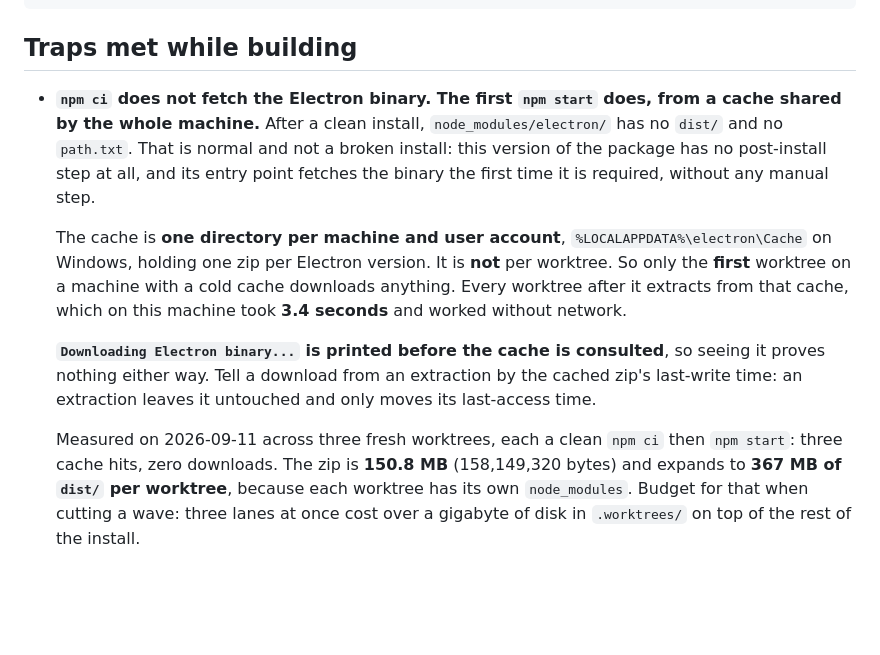
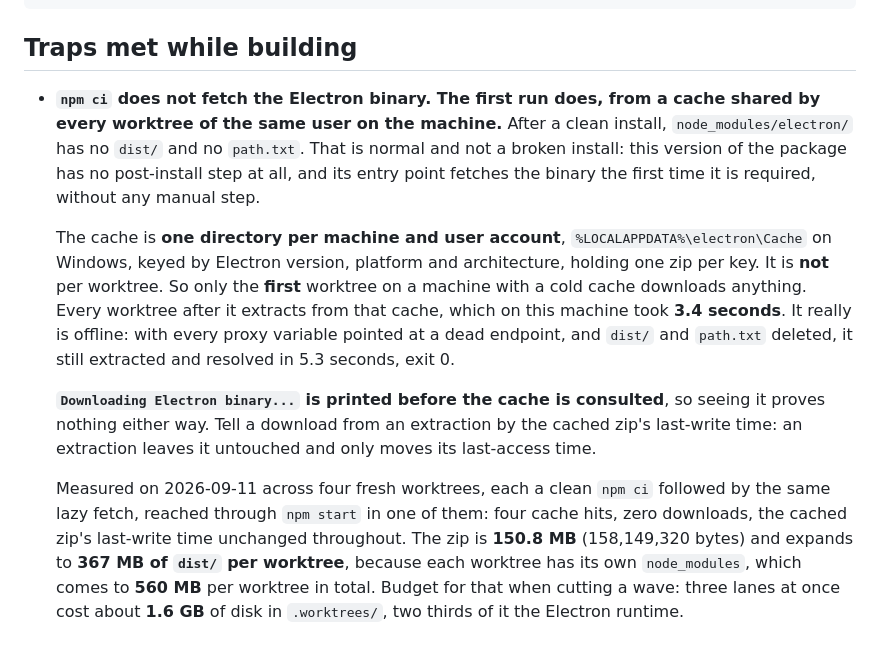
Before and after one commit to paulo-raoni/git-graphical-standalone, a Markdown page: docs/SETUP.md, the part around the change. GitHub-like rendering; blank space fills up the shorter version.

Commit message:
docs(plan): move the commit store into S02, and tighten the setup note
Wave 1 passed review. Two changes before wave 2 is cut.

The columnar commit store moves from S04 into S02, and S04 becomes the
lane layout engine alone. The reason is what S02 is for: it lands ten
gates, and a mutation gate with no mutant, a coverage threshold over no
test and a benchmark with nothing to measure are gates that have never
been seen red, which section 7 refuses as evidence. The store is the
first pure module that exists to be measured, it is what both other
lanes of wave 3 consume, and it is where the 96-byte budget is proved.
It also keeps wave 3 file-disjoint: the parser writes through the
store's builder, the layout reads through its accessors, and neither
lane owns it.

The Electron cache note takes the three tightenings the review offered
as judgements rather than findings: the cache is keyed by version,
platform and architecture; the opening sentence now says what its own
body says, that the cache is shared per user and machine rather than
by the whole machine; and it states what was actually run, four
worktrees reaching the same lazy fetch with one of them through npm
start. It also records that offline was measured rather than inferred,
with every proxy variable pointed at a dead endpoint, and gives the
whole per-worktree install cost of 560 MB, since that and not the
runtime alone is what a three-lane wave pays.

```diff
--- a/docs/SETUP.md
+++ b/docs/SETUP.md
@@ -122,21 +122,25 @@ if (Test-Path $vswhere) {
 
 ## Traps met while building
 
-- **`npm ci` does not fetch the Electron binary. The first `npm start` does, from a cache shared by the whole
-  machine.** After a clean install, `node_modules/electron/` has no `dist/` and no `path.txt`. That is normal
+- **`npm ci` does not fetch the Electron binary. The first run does, from a cache shared by every worktree
+  of the same user on the machine.** After a clean install, `node_modules/electron/` has no `dist/` and no `path.txt`. That is normal
   and not a broken install: this version of the package has no post-install step at all, and its entry point
   fetches the binary the first time it is required, without any manual step.
 
   The cache is **one directory per machine and user account**, `%LOCALAPPDATA%\electron\Cache` on Windows,
-  holding one zip per Electron version. It is **not** per worktree. So only the **first** worktree on a
-  machine with a cold cache downloads anything. Every worktree after it extracts from that cache, which on
-  this machine took **3.4 seconds** and worked without network.
+  keyed by Electron version, platform and architecture, holding one zip per key. It is **not** per worktree.
+  So only the **first** worktree on a machine with a cold cache downloads anything. Every worktree after it
+  extracts from that cache, which on this machine took **3.4 seconds**. It really is offline: with every
+  proxy variable pointed at a dead endpoint, and `dist/` and `path.txt` deleted, it still extracted and
+  resolved in 5.3 seconds, exit 0.
 
   **`Downloading Electron binary...` is printed before the cache is consulted**, so seeing it proves nothing
   either way. Tell a download from an extraction by the cached zip's last-write time: an extraction leaves it
   untouched and only moves its last-access time.
 
-  Measured on 2026-09-11 across three fresh worktrees, each a clean `npm ci` then `npm start`: three cache
-  hits, zero downloads. The zip is **150.8 MB** (158,149,320 bytes) and expands to **367 MB of `dist/` per
-  worktree**, because each worktree has its own `node_modules`. Budget for that when cutting a wave: three
-  lanes at once cost over a gigabyte of disk in `.worktrees/` on top of the rest of the install.
+  Measured on 2026-09-11 across four fresh worktrees, each a clean `npm ci` followed by the same lazy fetch,
+  reached through `npm start` in one of them: four cache hits, zero downloads, the cached zip's last-write
+  time unchanged throughout. The zip is **150.8 MB** (158,149,320 bytes) and expands to **367 MB of `dist/`
+  per worktree**, because each worktree has its own `node_modules`, which comes to **560 MB** per worktree in
+  total. Budget for that when cutting a wave: three lanes at once cost about **1.6 GB** of disk in
+  `.worktrees/`, two thirds of it the Electron runtime.
```
Also changed, not shown: docs/PLAN.md (+3 -3 lines), 1 other file.
